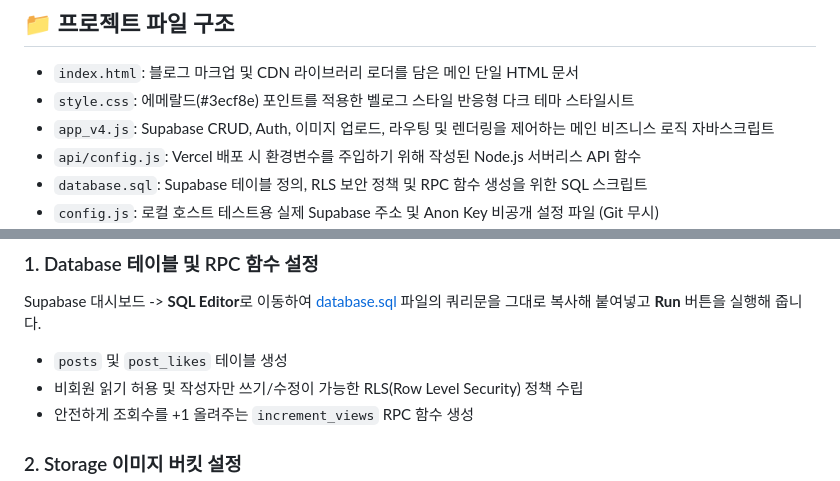
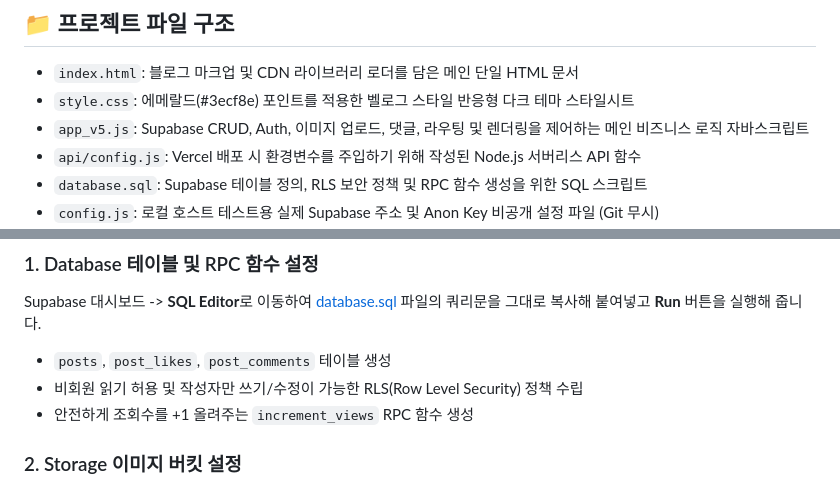
Before and after one commit to hacks0921/supabase-blog, a Markdown page: README.md, 2 parts joined by grey strips. Rendered like a GitHub page.

Commit message:
docs: README.md에 댓글 테이블 가이드 정보 업데이트

```diff
--- a/README.md
+++ b/README.md
@@ -12,7 +12,7 @@
 ## 📁 프로젝트 파일 구조
 - `index.html`: 블로그 마크업 및 CDN 라이브러리 로더를 담은 메인 단일 HTML 문서
 - `style.css`: 에메랄드(#3ecf8e) 포인트를 적용한 벨로그 스타일 반응형 다크 테마 스타일시트
-- `app_v4.js`: Supabase CRUD, Auth, 이미지 업로드, 라우팅 및 렌더링을 제어하는 메인 비즈니스 로직 자바스크립트
+- `app_v5.js`: Supabase CRUD, Auth, 이미지 업로드, 댓글, 라우팅 및 렌더링을 제어하는 메인 비즈니스 로직 자바스크립트
 - `api/config.js`: Vercel 배포 시 환경변수를 주입하기 위해 작성된 Node.js 서버리스 API 함수
 - `database.sql`: Supabase 테이블 정의, RLS 보안 정책 및 RPC 함수 생성을 위한 SQL 스크립트
 - `config.js`: 로컬 호스트 테스트용 실제 Supabase 주소 및 Anon Key 비공개 설정 파일 (Git 무시)
@@ -32,7 +32,7 @@
 
 ### 1. Database 테이블 및 RPC 함수 설정
 Supabase 대시보드 -> **SQL Editor**로 이동하여 [database.sql](database.sql) 파일의 쿼리문을 그대로 복사해 붙여넣고 **Run** 버튼을 실행해 줍니다.
-- `posts` 및 `post_likes` 테이블 생성
+- `posts`, `post_likes`, `post_comments` 테이블 생성
 - 비회원 읽기 허용 및 작성자만 쓰기/수정이 가능한 RLS(Row Level Security) 정책 수립
 - 안전하게 조회수를 +1 올려주는 `increment_views` RPC 함수 생성
 
```
